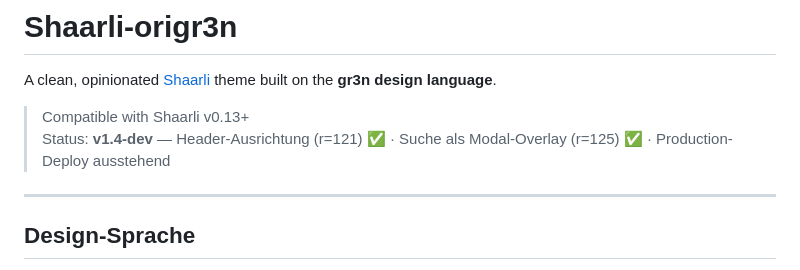
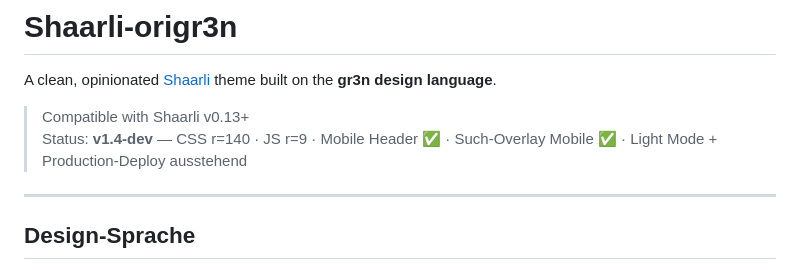
Before and after one commit to gruenheit/origr3n, a Markdown page: README.md, the part around the change. GitHub-like rendering.

Commit message:
docs: CHANGELOG + README nach Mobile Such-Overlay Fix aktualisiert
Co-Authored-By: Claude Sonnet 4.6 <noreply@anthropic.com>

```diff
--- a/README.md
+++ b/README.md
@@ -3,7 +3,7 @@
 A clean, opinionated [Shaarli](https://github.com/shaarli/Shaarli) theme built on the **gr3n design language**.
 
 > Compatible with Shaarli v0.13+
-> Status: **v1.4-dev** — Header-Ausrichtung (r=121) ✅ · Suche als Modal-Overlay (r=125) ✅ · Production-Deploy ausstehend
+> Status: **v1.4-dev** — CSS r=140 · JS r=9 · Mobile Header ✅ · Such-Overlay Mobile ✅ · Light Mode + Production-Deploy ausstehend
 
 ---
 
```
Also changed, not shown: CHANGELOG.md (+6 -0 lines).
